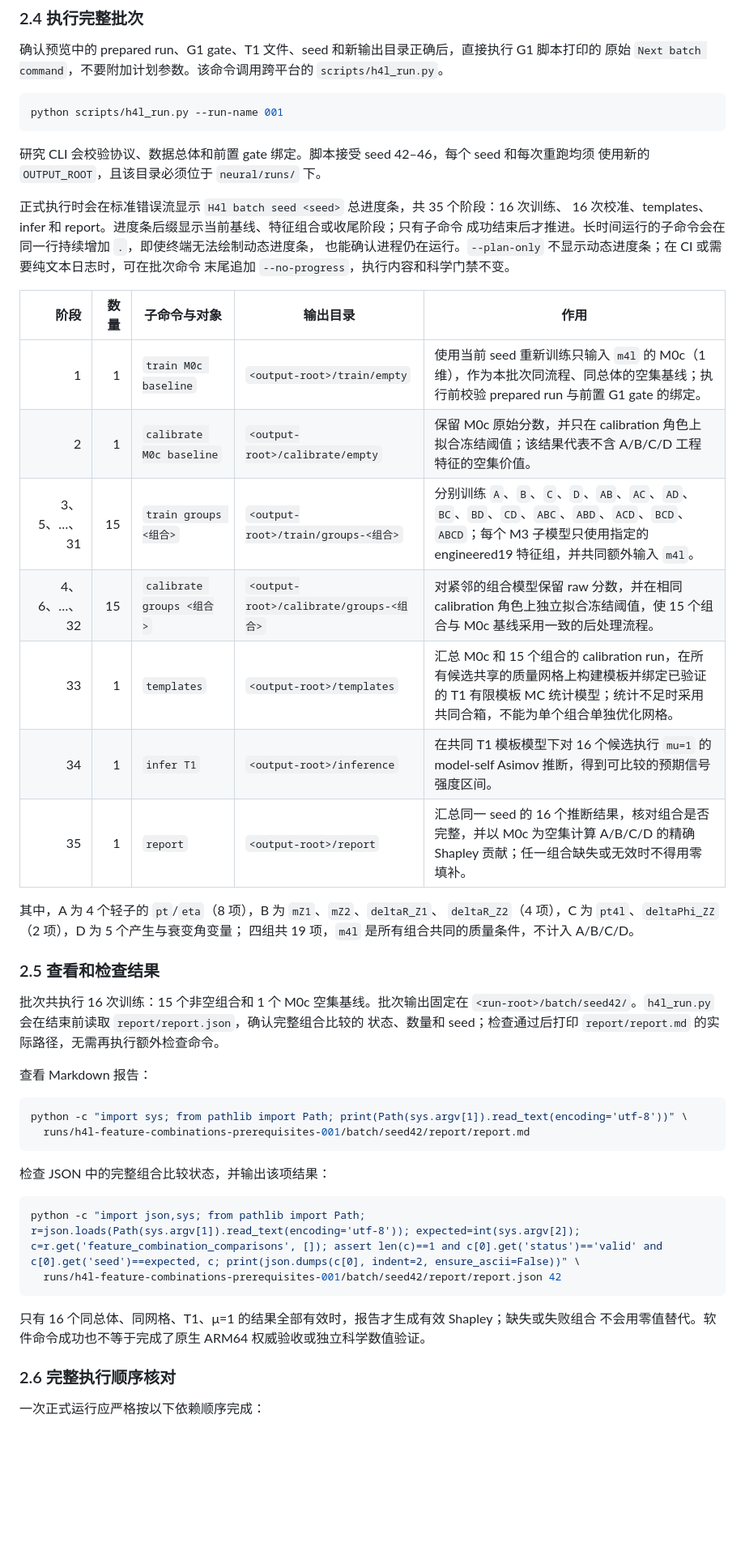
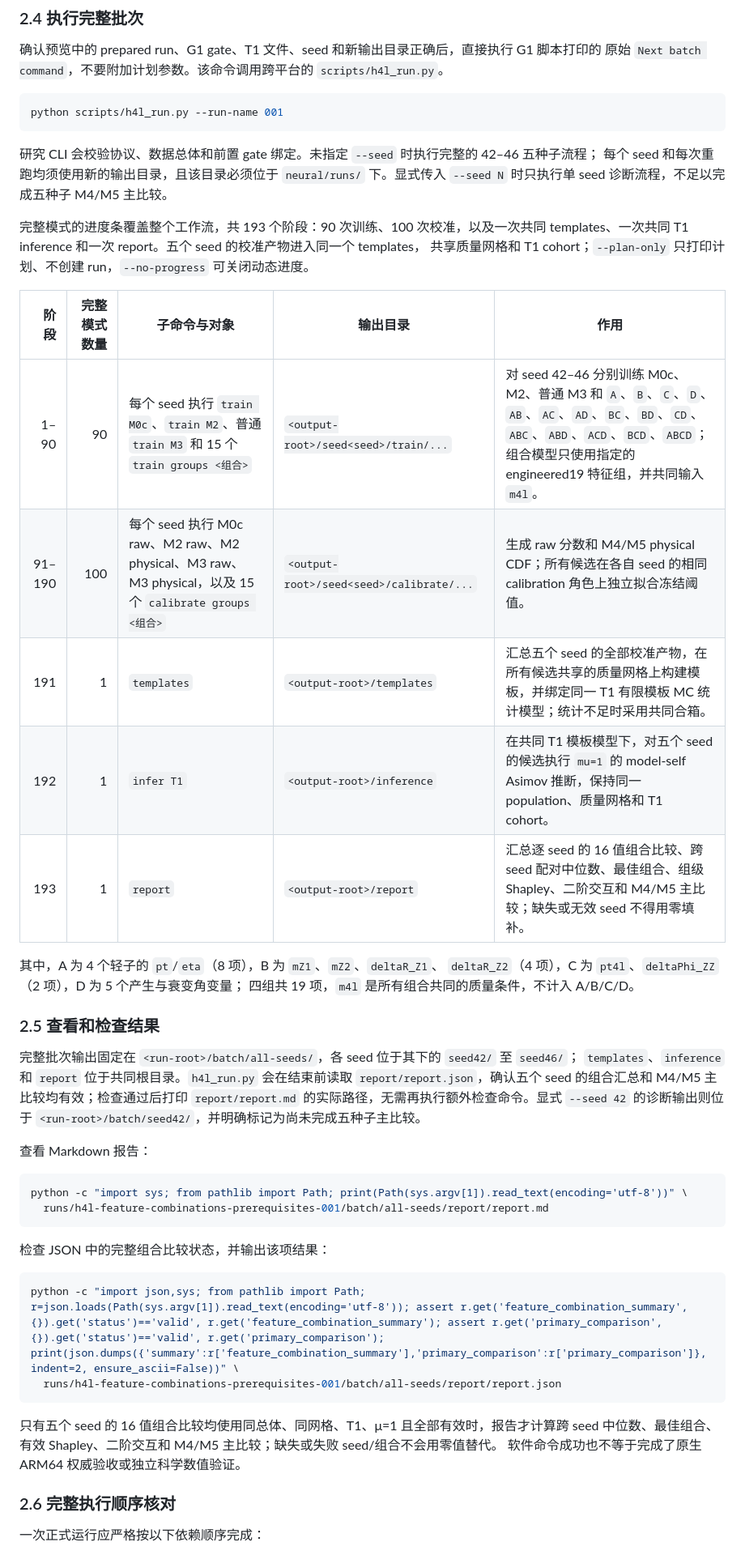
Before and after one commit to hyi03/HiggsML, a Markdown page: README.md, the part around one of its changes. Shown at 81% size. Rendered like a GitHub page; blank space fills up the shorter version.

Commit message:
docs: update H4l five-seed workflow README

````diff
--- a/README.md
+++ b/README.md
@@ -262,24 +279,21 @@ train、validation、calibration、template、assessment 角色。内部 assessm
 python scripts/h4l_run.py --run-name 001
 ```
 
-研究 CLI 会校验协议、数据总体和前置 gate 绑定。脚本接受 seed 42–46，每个 seed 和每次重跑均须
-使用新的 `OUTPUT_ROOT`，且该目录必须位于 `neural/runs/` 下。
+研究 CLI 会校验协议、数据总体和前置 gate 绑定。未指定 `--seed` 时执行完整的 42–46 五种子流程；
+每个 seed 和每次重跑均须使用新的输出目录，且该目录必须位于 `neural/runs/` 下。显式传入
+`--seed N` 时只执行单 seed 诊断流程，不足以完成五种子 M4/M5 主比较。
 
-正式执行时会在标准错误流显示 `H4l batch seed <seed>` 总进度条，共 35 个阶段：16 次训练、
-16 次校准、templates、infer 和 report。进度条后缀显示当前基线、特征组合或收尾阶段；只有子命令
-成功结束后才推进。长时间运行的子命令会在同一行持续增加 `.`，即使终端无法绘制动态进度条，
-也能确认进程仍在运行。`--plan-only` 不显示动态进度条；在 CI 或需要纯文本日志时，可在批次命令
-末尾追加 `--no-progress`，执行内容和科学门禁不变。
+完整模式的进度条覆盖整个工作流，共 193 个阶段：90 次训练、100 次校准，以及一次共同
+templates、一次共同 T1 inference 和一次 report。五个 seed 的校准产物进入同一个 templates，
+共享质量网格和 T1 cohort；`--plan-only` 只打印计划、不创建 run，`--no-progress` 可关闭动态进度。
 
-| 阶段 | 数量 | 子命令与对象 | 输出目录 | 作用 |
+| 阶段 | 完整模式数量 | 子命令与对象 | 输出目录 | 作用 |
 |---:|---:|---|---|---|
-| 1 | 1 | `train M0c baseline` | `<output-root>/train/empty` | 使用当前 seed 重新训练只输入 `m4l` 的 M0c（1 维），作为本批次同流程、同总体的空集基线；执行前校验 prepared run 与前置 G1 gate 的绑定。 |
-| 2 | 1 | `calibrate M0c baseline` | `<output-root>/calibrate/empty` | 保留 M0c 原始分数，并只在 calibration 角色上拟合冻结阈值；该结果代表不含 A/B/C/D 工程特征的空集价值。 |
-| 3、5、…、31 | 15 | `train groups <组合>` | `<output-root>/train/groups-<组合>` | 分别训练 `A`、`B`、`C`、`D`、`AB`、`AC`、`AD`、`BC`、`BD`、`CD`、`ABC`、`ABD`、`ACD`、`BCD`、`ABCD`；每个 M3 子模型只使用指定的 engineered19 特征组，并共同额外输入 `m4l`。 |
-| 4、6、…、32 | 15 | `calibrate groups <组合>` | `<output-root>/calibrate/groups-<组合>` | 对紧邻的组合模型保留 raw 分数，并在相同 calibration 角色上独立拟合冻结阈值，使 15 个组合与 M0c 基线采用一致的后处理流程。 |
-| 33 | 1 | `templates` | `<output-root>/templates` | 汇总 M0c 和 15 个组合的 calibration run，在所有候选共享的质量网格上构建模板并绑定已验证的 T1 有限模板 MC 统计模型；统计不足时采用共同合箱，不能为单个组合单独优化网格。 |
-| 34 | 1 | `infer T1` | `<output-root>/inference` | 在共同 T1 模板模型下对 16 个候选执行 `mu=1` 的 model-self Asimov 推断，得到可比较的预期信号强度区间。 |
-| 35 | 1 | `report` | `<output-root>/report` | 汇总同一 seed 的 16 个推断结果，核对组合是否完整，并以 M0c 为空集计算 A/B/C/D 的精确 Shapley 贡献；任一组合缺失或无效时不得用零填补。 |
+| 1–90 | 90 | 每个 seed 执行 `train M0c`、`train M2`、普通 `train M3` 和 15 个 `train groups <组合>` | `<output-root>/seed<seed>/train/...` | 对 seed 42–46 分别训练 M0c、M2、普通 M3 和 `A`、`B`、`C`、`D`、`AB`、`AC`、`AD`、`BC`、`BD`、`CD`、`ABC`、`ABD`、`ACD`、`BCD`、`ABCD`；组合模型只使用指定的 engineered19 特征组，并共同输入 `m4l`。 |
+| 91–190 | 100 | 每个 seed 执行 M0c raw、M2 raw、M2 physical、M3 raw、M3 physical，以及 15 个 `calibrate groups <组合>` | `<output-root>/seed<seed>/calibrate/...` | 生成 raw 分数和 M4/M5 physical CDF；所有候选在各自 seed 的相同 calibration 角色上独立拟合冻结阈值。 |
+| 191 | 1 | `templates` | `<output-root>/templates` | 汇总五个 seed 的全部校准产物，在所有候选共享的质量网格上构建模板，并绑定同一 T1 有限模板 MC 统计模型；统计不足时采用共同合箱。 |
+| 192 | 1 | `infer T1` | `<output-root>/inference` | 在共同 T1 模板模型下，对五个 seed 的候选执行 `mu=1` 的 model-self Asimov 推断，保持同一 population、质量网格和 T1 cohort。 |
+| 193 | 1 | `report` | `<output-root>/report` | 汇总逐 seed 的 16 值组合比较、跨 seed 配对中位数、最佳组合、组级 Shapley、二阶交互和 M4/M5 主比较；缺失或无效 seed 不得用零填补。 |
 
 其中，A 为 4 个轻子的 `pt`/`eta`（8 项），B 为 `mZ1`、`mZ2`、`deltaR_Z1`、
 `deltaR_Z2`（4 项），C 为 `pt4l`、`deltaPhi_ZZ`（2 项），D 为 5 个产生与衰变角变量；
@@ -287,26 +301,29 @@ python scripts/h4l_run.py --run-name 001
 
 ### 2.5 查看和检查结果
 
-批次共执行 16 次训练：15 个非空组合和 1 个 M0c 空集基线。批次输出固定在
-`<run-root>/batch/seed42/`。`h4l_run.py` 会在结束前读取 `report/report.json`，确认完整组合比较的
-状态、数量和 seed；检查通过后打印 `report/report.md` 的实际路径，无需再执行额外检查命令。
+完整批次输出固定在 `<run-root>/batch/all-seeds/`，各 seed 位于其下的 `seed42/` 至 `seed46/`；
+`templates`、`inference` 和 `report` 位于共同根目录。`h4l_run.py` 会在结束前读取
+`report/report.json`，确认五个 seed 的组合汇总和 M4/M5 主比较均有效；检查通过后打印
+`report/report.md` 的实际路径，无需再执行额外检查命令。显式 `--seed 42` 的诊断输出则位于
+`<run-root>/batch/seed42/`，并明确标记为尚未完成五种子主比较。
 
 查看 Markdown 报告：
 
 ```bash
 python -c "import sys; from pathlib import Path; print(Path(sys.argv[1]).read_text(encoding='utf-8'))" \
-  runs/h4l-feature-combinations-prerequisites-001/batch/seed42/report/report.md
+  runs/h4l-feature-combinations-prerequisites-001/batch/all-seeds/report/report.md
 ```
 
 检查 JSON 中的完整组合比较状态，并输出该项结果：
 
 ```bash
-python -c "import json,sys; from pathlib import Path; r=json.loads(Path(sys.argv[1]).read_text(encoding='utf-8')); expected=int(sys.argv[2]); c=r.get('feature_combination_comparisons', []); assert len(c)==1 and c[0].get('status')=='valid' and c[0].get('seed')==expected, c; print(json.dumps(c[0], indent=2, ensure_ascii=False))" \
-  runs/h4l-feature-combinations-prerequisites-001/batch/seed42/report/report.json 42
+python -c "import json,sys; from pathlib import Path; r=json.loads(Path(sys.argv[1]).read_text(encoding='utf-8')); assert r.get('feature_combination_summary',{}).get('status')=='valid', r.get('feature_combination_summary'); assert r.get('primary_comparison',{}).get('status')=='valid', r.get('primary_comparison'); print(json.dumps({'summary':r['feature_combination_summary'],'primary_comparison':r['primary_comparison']}, indent=2, ensure_ascii=False))" \
+  runs/h4l-feature-combinations-prerequisites-001/batch/all-seeds/report/report.json
 ```
 
-只有 16 个同总体、同网格、T1、μ=1 的结果全部有效时，报告才生成有效 Shapley；缺失或失败组合
-不会用零值替代。软件命令成功也不等于完成了原生 ARM64 权威验收或独立科学数值验证。
+只有五个 seed 的 16 值组合比较均使用同总体、同网格、T1、μ=1 且全部有效时，报告才计算跨 seed
+中位数、最佳组合、有效 Shapley、二阶交互和 M4/M5 主比较；缺失或失败 seed/组合不会用零值替代。
+软件命令成功也不等于完成了原生 ARM64 权威验收或独立科学数值验证。
 
 ### 2.6 完整执行顺序核对
 
````
Also changed, not shown: other parts of README.md (+25 -7 lines).
